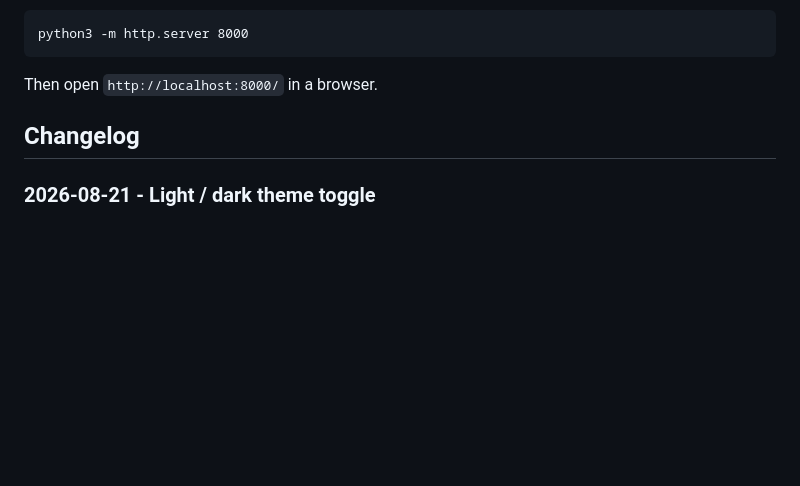
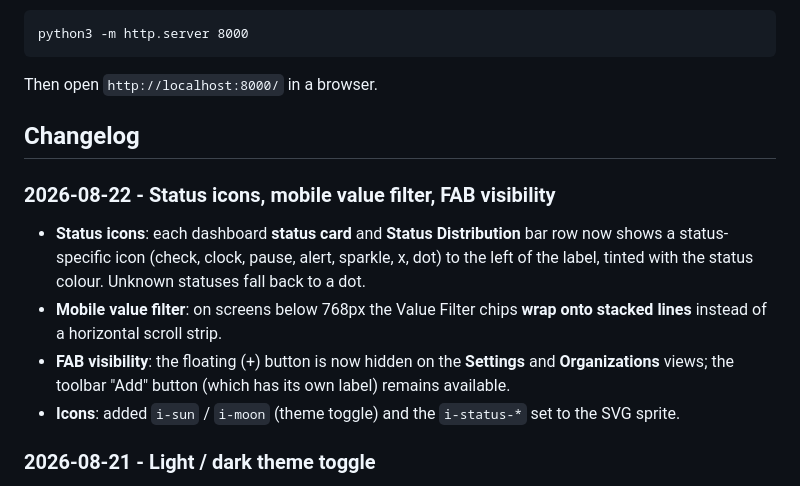
Before and after one commit to Saladimu/project-s, a Markdown page: README.md, the part around the change. Rendered like a GitHub page; blank space fills up the shorter version.

Commit message:
readme.md updated Co-authored-by: monkeycode-ai <monkeycode-ai@chaitin.com>

```diff
--- a/README.md
+++ b/README.md
@@ -177,6 +177,17 @@ Then open `http://localhost:8000/` in a browser.
 
 ## Changelog
 
+### 2026-08-22 - Status icons, mobile value filter, FAB visibility
+
+- **Status icons**: each dashboard **status card** and **Status Distribution** bar row now shows a
+  status-specific icon (check, clock, pause, alert, sparkle, x, dot) to the left of the label,
+  tinted with the status colour. Unknown statuses fall back to a dot.
+- **Mobile value filter**: on screens below 768px the Value Filter chips **wrap onto stacked
+  lines** instead of a horizontal scroll strip.
+- **FAB visibility**: the floating (+) button is now hidden on the **Settings** and
+  **Organizations** views; the toolbar "Add" button (which has its own label) remains available.
+- **Icons**: added `i-sun` / `i-moon` (theme toggle) and the `i-status-*` set to the SVG sprite.
+
 ### 2026-08-21 - Light / dark theme toggle
 
 - **Theme toggle**: a sun/moon icon button in the header switches between **light** and **dark**
```
